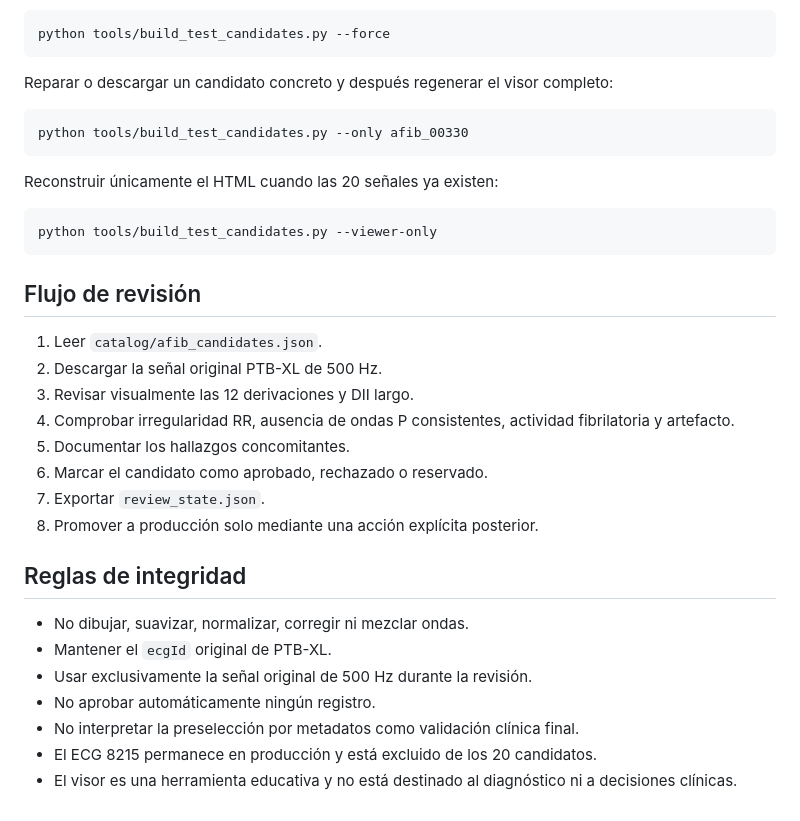
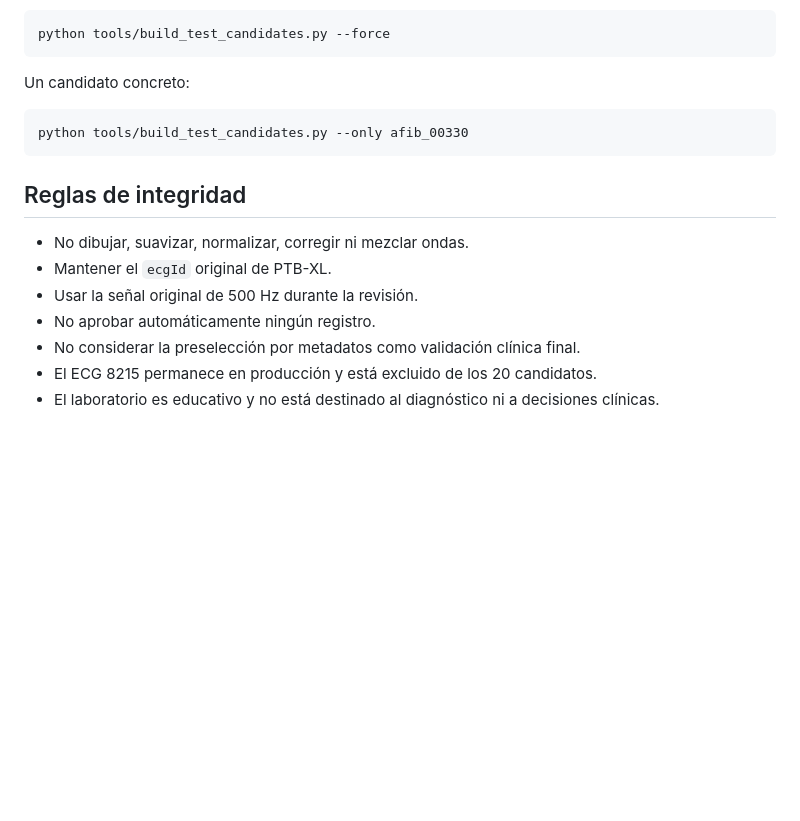
Before and after one commit to materiasordenadas-del/EKG_PROYECT, a Markdown page: testing/README.md, the part around one of its changes. Rendered like a GitHub page; blank space fills up the shorter version.

````diff
--- a/testing/README.md
+++ b/testing/README.md
@@ -69,35 +81,18 @@ Reconstruir todo desde cero:
 python tools/build_test_candidates.py --force
 ```
 
-Reparar o descargar un candidato concreto y después regenerar el visor completo:
+Un candidato concreto:
 
 ```bash
 python tools/build_test_candidates.py --only afib_00330
 ```
 
-Reconstruir únicamente el HTML cuando las 20 señales ya existen:
-
-```bash
-python tools/build_test_candidates.py --viewer-only
-```
-
-## Flujo de revisión
-
-1. Leer `catalog/afib_candidates.json`.
-2. Descargar la señal original PTB-XL de 500 Hz.
-3. Revisar visualmente las 12 derivaciones y DII largo.
-4. Comprobar irregularidad RR, ausencia de ondas P consistentes, actividad fibrilatoria y artefacto.
-5. Documentar los hallazgos concomitantes.
-6. Marcar el candidato como aprobado, rechazado o reservado.
-7. Exportar `review_state.json`.
-8. Promover a producción solo mediante una acción explícita posterior.
-
 ## Reglas de integridad
 
 - No dibujar, suavizar, normalizar, corregir ni mezclar ondas.
 - Mantener el `ecgId` original de PTB-XL.
-- Usar exclusivamente la señal original de 500 Hz durante la revisión.
+- Usar la señal original de 500 Hz durante la revisión.
 - No aprobar automáticamente ningún registro.
-- No interpretar la preselección por metadatos como validación clínica final.
+- No considerar la preselección por metadatos como validación clínica final.
 - El ECG 8215 permanece en producción y está excluido de los 20 candidatos.
-- El visor es una herramienta educativa y no está destinado al diagnóstico ni a decisiones clínicas.
+- El laboratorio es educativo y no está destinado al diagnóstico ni a decisiones clínicas.
````
Also changed, not shown: other parts of testing/README.md (+53 -41 lines).
